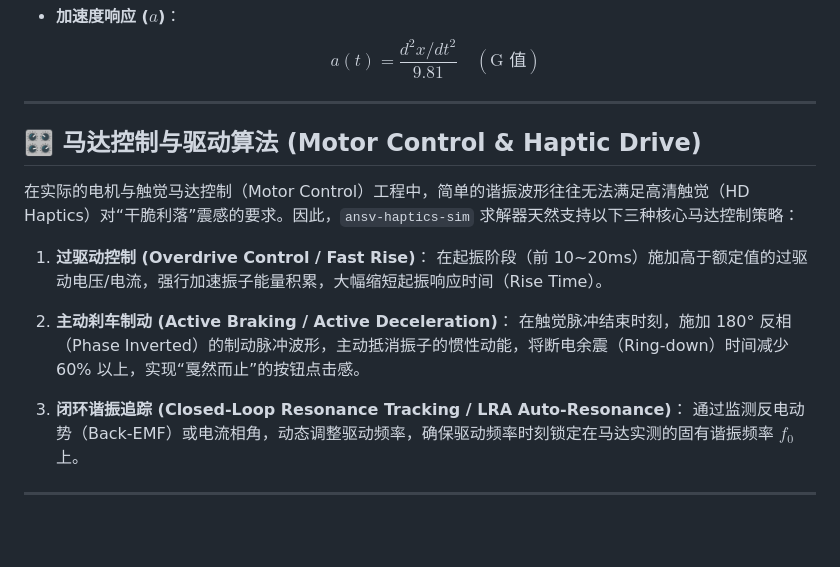
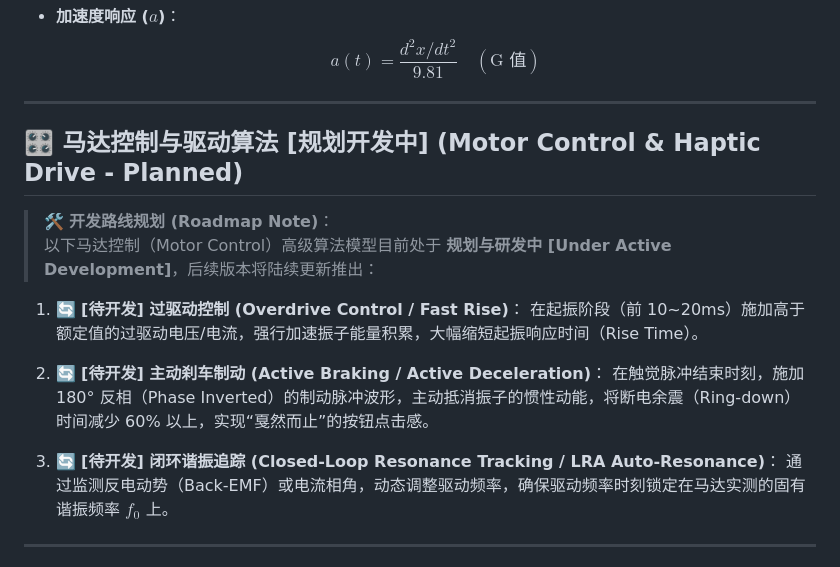
Before and after one commit to tonychen5577-tech/ansv-haptics-sim, a Markdown page: README_CN.md, the part around the change. Drawn GitHub-style; blank space fills up the shorter version.

Commit message:
docs: mark Motor Control features as Planned/Under Active Development

```diff
--- a/README_CN.md
+++ b/README_CN.md
@@ -49,17 +49,18 @@ $$m \cdot \frac{d^2x}{dt^2} + c \cdot \frac{dx}{dt} + k \cdot x = F(t) = BL \cdo
 
 ---
 
-## 🎛️ 马达控制与驱动算法 (Motor Control & Haptic Drive)
+## 🎛️ 马达控制与驱动算法 [规划开发中] (Motor Control & Haptic Drive - Planned)
 
-在实际的电机与触觉马达控制（Motor Control）工程中，简单的谐振波形往往无法满足高清触觉（HD Haptics）对“干脆利落”震感的要求。因此，`ansv-haptics-sim` 求解器天然支持以下三种核心马达控制策略：
+> 🛠️ **开发路线规划 (Roadmap Note)**：
+> 以下马达控制（Motor Control）高级算法模型目前处于 **规划与研发中 [Under Active Development]**，后续版本将陆续更新推出：
 
-1. **过驱动控制 (Overdrive Control / Fast Rise)**：
+1. 🔄 **[待开发] 过驱动控制 (Overdrive Control / Fast Rise)**：
    在起振阶段（前 10~20ms）施加高于额定值的过驱动电压/电流，强行加速振子能量积累，大幅缩短起振响应时间（Rise Time）。
 
-2. **主动刹车制动 (Active Braking / Active Deceleration)**：
+2. 🔄 **[待开发] 主动刹车制动 (Active Braking / Active Deceleration)**：
    在触觉脉冲结束时刻，施加 180° 反相（Phase Inverted）的制动脉冲波形，主动抵消振子的惯性动能，将断电余震（Ring-down）时间减少 60% 以上，实现“戛然而止”的按钮点击感。
 
-3. **闭环谐振追踪 (Closed-Loop Resonance Tracking / LRA Auto-Resonance)**：
+3. 🔄 **[待开发] 闭环谐振追踪 (Closed-Loop Resonance Tracking / LRA Auto-Resonance)**：
    通过监测反电动势（Back-EMF）或电流相角，动态调整驱动频率，确保驱动频率时刻锁定在马达实测的固有谐振频率 $f_0$ 上。
 
 ---
```
Also changed, not shown: README.md (+6 -5 lines).
